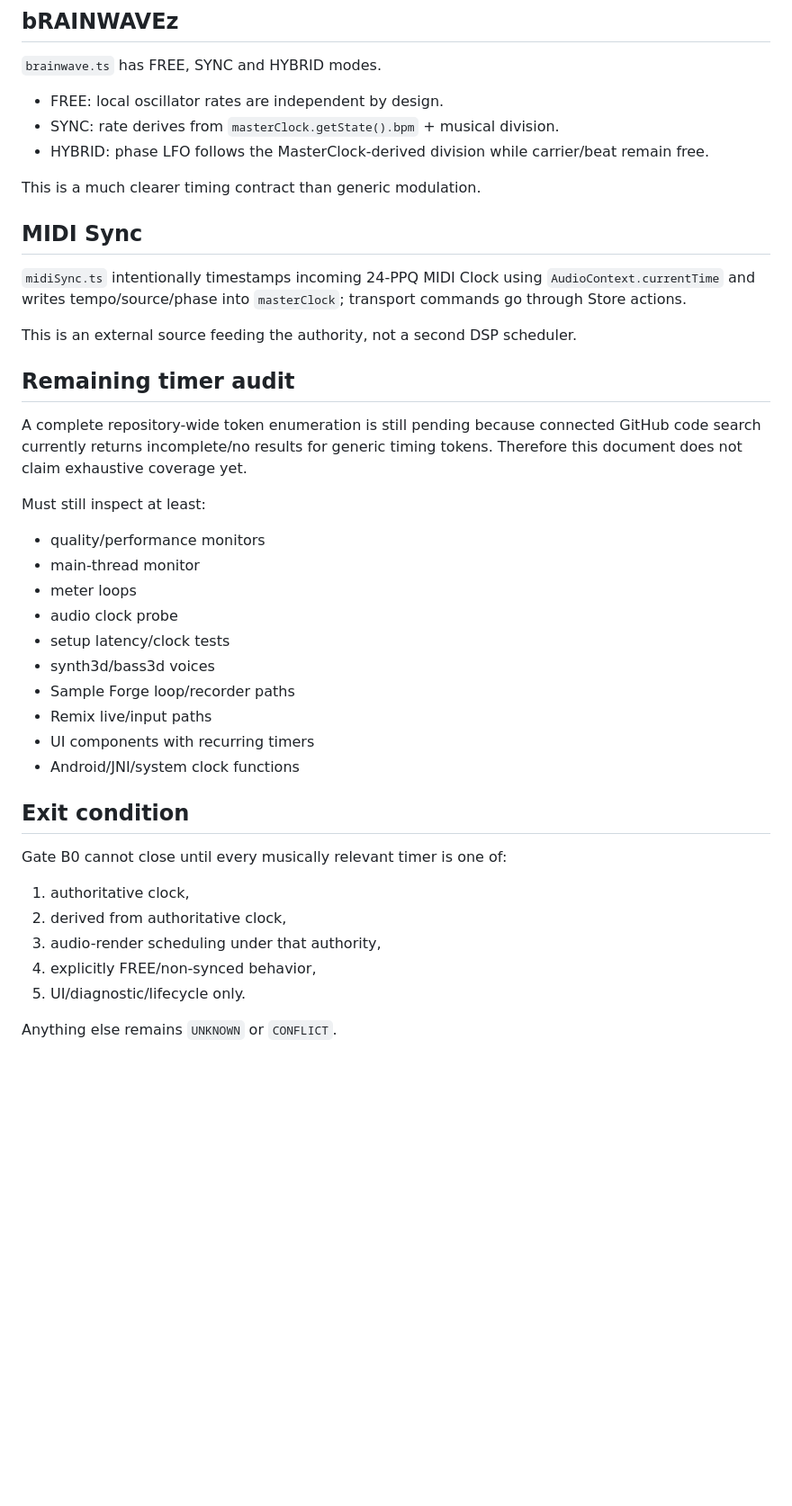
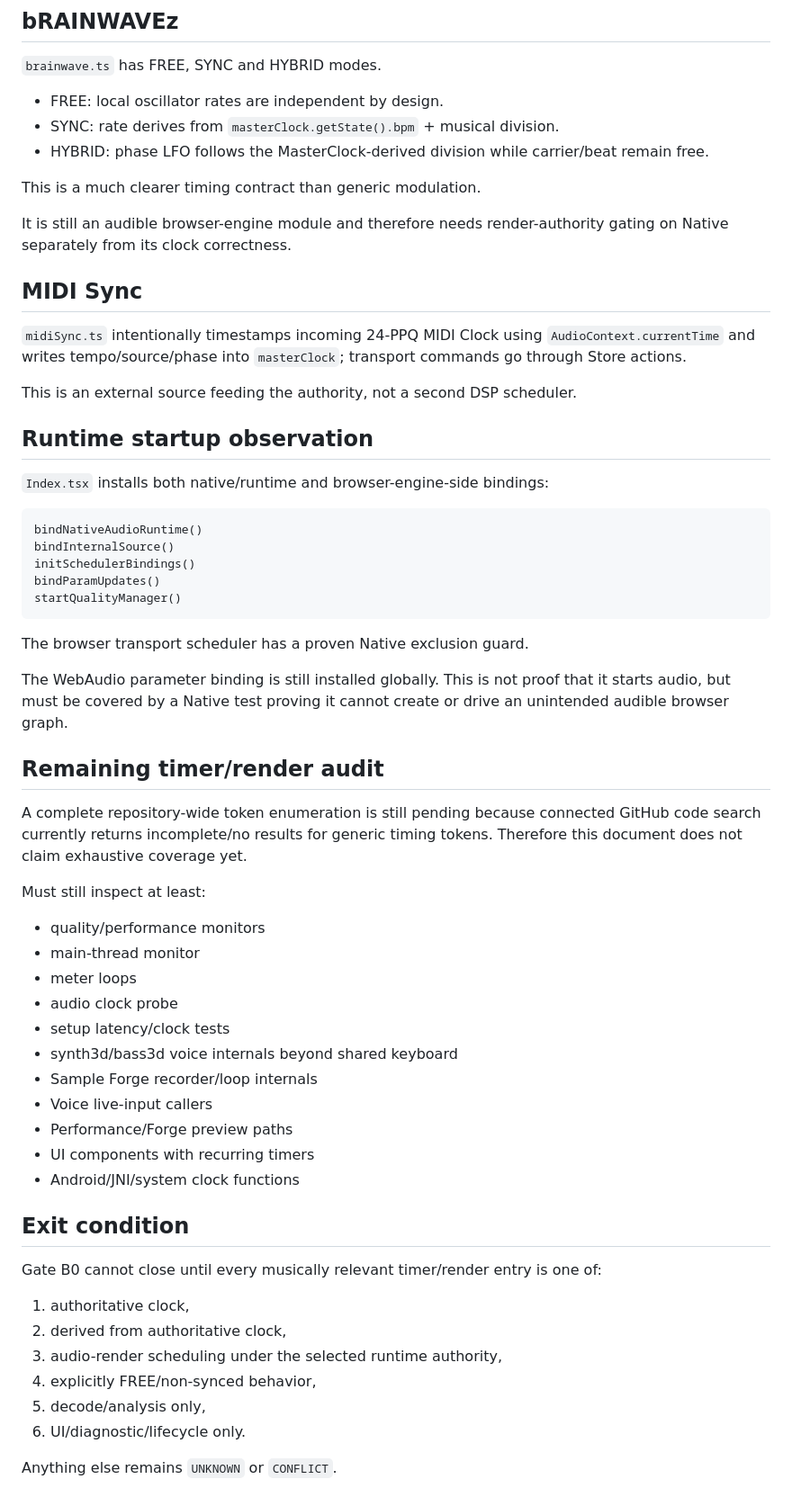
Before and after one commit to devdbzemusic/VibeCoreLiv3, a Markdown page: docs/TIMING_API_AUDIT.md, the part around one of its changes. Shown at 90% size. Rendered like a GitHub page; blank space fills up the shorter version.

````diff
--- a/docs/TIMING_API_AUDIT.md
+++ b/docs/TIMING_API_AUDIT.md
@@ -70,13 +148,31 @@ However, because `ensureAudio()` creates a WebAudio graph, Native Android must p
 
 This is a much clearer timing contract than generic modulation.
 
+It is still an audible browser-engine module and therefore needs render-authority gating on Native separately from its clock correctness.
+
 ## MIDI Sync
 
 `midiSync.ts` intentionally timestamps incoming 24-PPQ MIDI Clock using `AudioContext.currentTime` and writes tempo/source/phase into `masterClock`; transport commands go through Store actions.
 
 This is an external source feeding the authority, not a second DSP scheduler.
 
-## Remaining timer audit
+## Runtime startup observation
+
+`Index.tsx` installs both native/runtime and browser-engine-side bindings:
+
+```text
+bindNativeAudioRuntime()
+bindInternalSource()
+initSchedulerBindings()
+bindParamUpdates()
+startQualityManager()
+```
+
+The browser transport scheduler has a proven Native exclusion guard.
+
+The WebAudio parameter binding is still installed globally. This is not proof that it starts audio, but must be covered by a Native test proving it cannot create or drive an unintended audible browser graph.
+
+## Remaining timer/render audit
 
 A complete repository-wide token enumeration is still pending because connected GitHub code search currently returns incomplete/no results for generic timing tokens. Therefore this document does not claim exhaustive coverage yet.
 
@@ -87,20 +183,22 @@ Must still inspect at least:
 - meter loops
 - audio clock probe
 - setup latency/clock tests
-- synth3d/bass3d voices
-- Sample Forge loop/recorder paths
-- Remix live/input paths
+- synth3d/bass3d voice internals beyond shared keyboard
+- Sample Forge recorder/loop internals
+- Voice live-input callers
+- Performance/Forge preview paths
 - UI components with recurring timers
 - Android/JNI/system clock functions
 
 ## Exit condition
 
-Gate B0 cannot close until every musically relevant timer is one of:
+Gate B0 cannot close until every musically relevant timer/render entry is one of:
 
 1. authoritative clock,
 2. derived from authoritative clock,
-3. audio-render scheduling under that authority,
+3. audio-render scheduling under the selected runtime authority,
 4. explicitly FREE/non-synced behavior,
-5. UI/diagnostic/lifecycle only.
+5. decode/analysis only,
+6. UI/diagnostic/lifecycle only.
 
 Anything else remains `UNKNOWN` or `CONFLICT`.
````
Also changed, not shown: other parts of docs/TIMING_API_AUDIT.md (+78 -0 lines).
